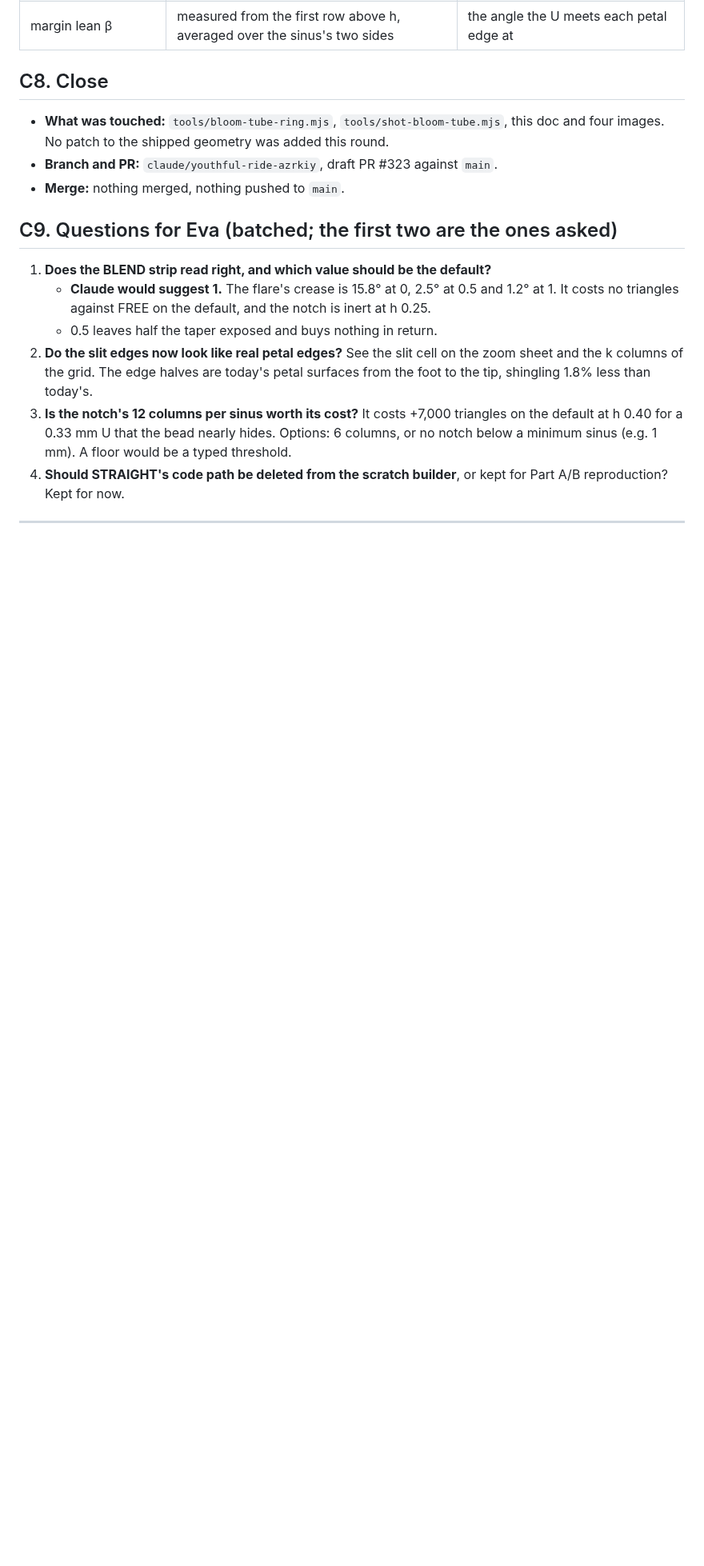
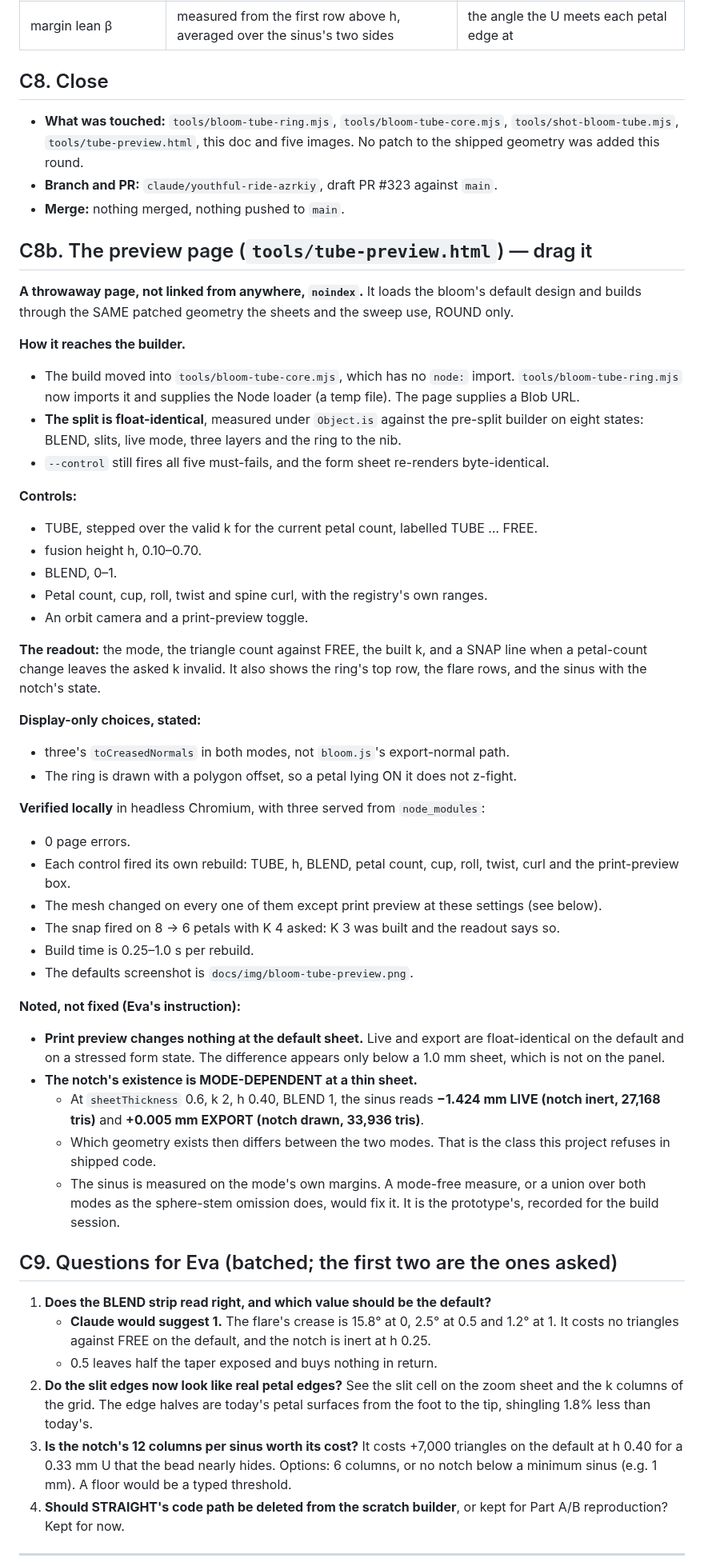
Before and after one commit to evawm898/Portfolio-Site, a Markdown page: docs/bloom-tube-ring-prototype.md, the part around the change. Shown at 80% size. Rendered like a GitHub page; blank space fills up the shorter version.

```diff
--- a/docs/bloom-tube-ring-prototype.md
+++ b/docs/bloom-tube-ring-prototype.md
@@ -262,10 +262,60 @@ geometry is untouched.
 
 ## C8. Close
 
-- **What was touched:** `tools/bloom-tube-ring.mjs`, `tools/shot-bloom-tube.mjs`, this doc and four
-  images. No patch to the shipped geometry was added this round.
+- **What was touched:** `tools/bloom-tube-ring.mjs`, `tools/bloom-tube-core.mjs`, `tools/shot-bloom-tube.mjs`,
+  `tools/tube-preview.html`, this doc and five images. No patch to the shipped geometry was added this round.
 - **Branch and PR:** `claude/youthful-ride-azrkiy`, draft PR #323 against `main`.
 - **Merge:** nothing merged, nothing pushed to `main`.
+
+## C8b. The preview page (`tools/tube-preview.html`) — drag it
+
+**A throwaway page, not linked from anywhere, `noindex`.** It loads the bloom's default design and
+builds through the SAME patched geometry the sheets and the sweep use, ROUND only.
+
+**How it reaches the builder.**
+- The build moved into `tools/bloom-tube-core.mjs`, which has no `node:` import.
+  `tools/bloom-tube-ring.mjs` now imports it and supplies the Node loader (a temp file). The page
+  supplies a Blob URL.
+- **The split is float-identical**, measured under `Object.is` against the pre-split builder on
+  eight states: BLEND, slits, live mode, three layers and the ring to the nib.
+- `--control` still fires all five must-fails, and the form sheet re-renders byte-identical.
+
+**Controls:**
+- TUBE, stepped over the valid k for the current petal count, labelled TUBE … FREE.
+- fusion height h, 0.10–0.70.
+- BLEND, 0–1.
+- Petal count, cup, roll, twist and spine curl, with the registry's own ranges.
+- An orbit camera and a print-preview toggle.
+
+**The readout:** the mode, the triangle count against FREE, the built k, and a SNAP line when a
+petal-count change leaves the asked k invalid. It also shows the ring's top row, the flare rows,
+and the sinus with the notch's state.
+
+**Display-only choices, stated:**
+- three's `toCreasedNormals` in both modes, not `bloom.js`'s export-normal path.
+- The ring is drawn with a polygon offset, so a petal lying ON it does not z-fight.
+
+**Verified locally** in headless Chromium, with three served from `node_modules`:
+- 0 page errors.
+- Each control fired its own rebuild: TUBE, h, BLEND, petal count, cup, roll, twist, curl and the
+  print-preview box.
+- The mesh changed on every one of them except print preview at these settings (see below).
+- The snap fired on 8 → 6 petals with K 4 asked: K 3 was built and the readout says so.
+- Build time is 0.25–1.0 s per rebuild.
+- The defaults screenshot is `docs/img/bloom-tube-preview.png`.
+
+**Noted, not fixed (Eva's instruction):**
+- **Print preview changes nothing at the default sheet.** Live and export are float-identical on
+  the default and on a stressed form state. The difference appears only below a 1.0 mm sheet, which
+  is not on the panel.
+- **The notch's existence is MODE-DEPENDENT at a thin sheet.**
+  - At `sheetThickness` 0.6, k 2, h 0.40, BLEND 1, the sinus reads **−1.424 mm LIVE (notch
+    inert, 27,168 tris)** and **+0.005 mm EXPORT (notch drawn, 33,936 tris)**.
+  - Which geometry exists then differs between the two modes. That is the class this project
+    refuses in shipped code.
+  - The sinus is measured on the mode's own margins. A mode-free measure, or a union over both
+    modes as the sphere-stem omission does, would fix it. It is the prototype's, recorded for the
+    build session.
 
 ## C9. Questions for Eva (batched; the first two are the ones asked)
 
```
Also changed, not shown: docs/img/bloom-tube-preview.png (added), 3 other files.
